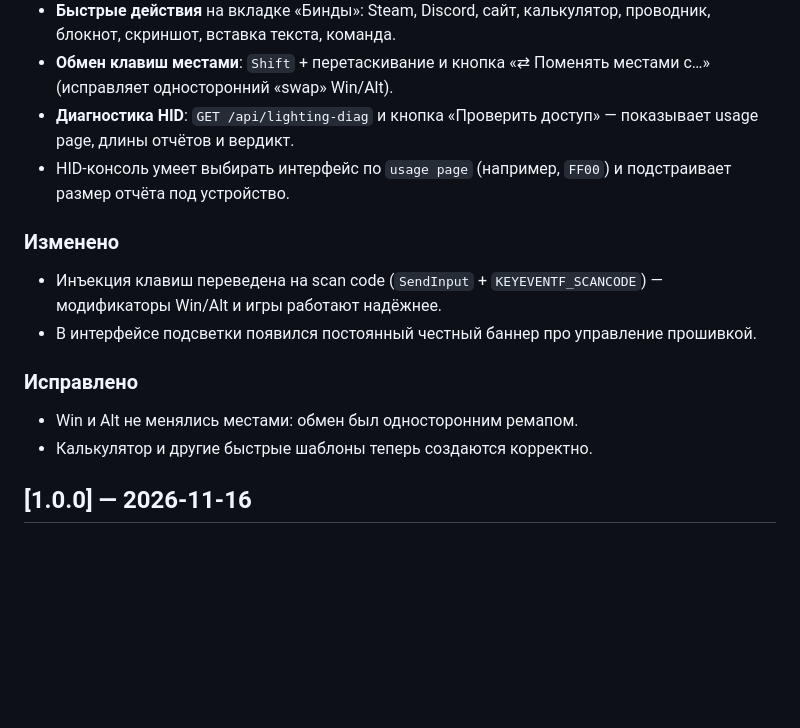
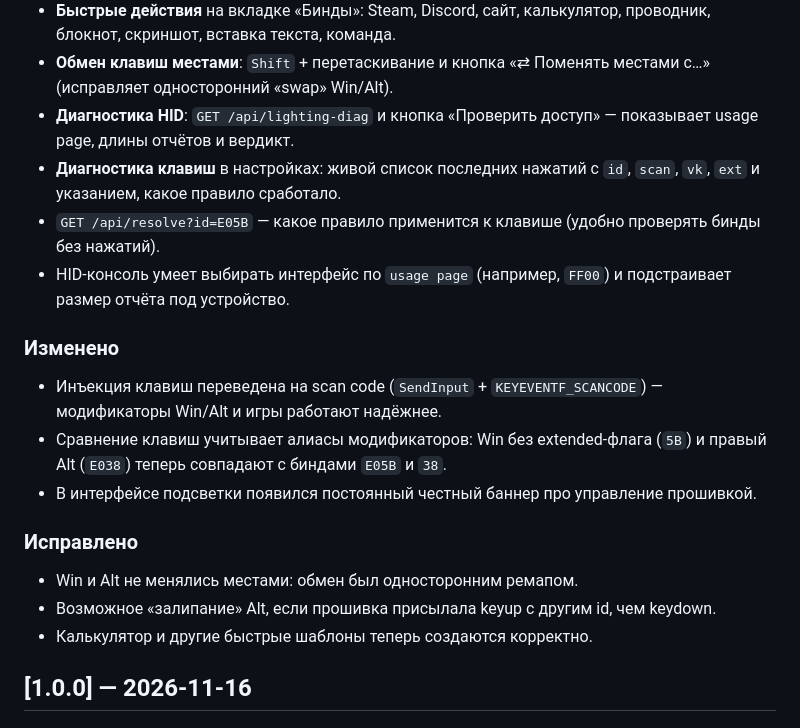
Before and after one commit to gemerte/rymicro-studio, a Markdown page: CHANGELOG.md, the part around the change. Rendered like a GitHub page; blank space fills up the shorter version.

```diff
--- a/CHANGELOG.md
+++ b/CHANGELOG.md
@@ -11,14 +11,18 @@
 - **Быстрые действия** на вкладке «Бинды»: Steam, Discord, сайт, калькулятор, проводник, блокнот, скриншот, вставка текста, команда.
 - **Обмен клавиш местами**: `Shift` + перетаскивание и кнопка «⇄ Поменять местами с…» (исправляет односторонний «swap» Win/Alt).
 - **Диагностика HID**: `GET /api/lighting-diag` и кнопка «Проверить доступ» — показывает usage page, длины отчётов и вердикт.
+- **Диагностика клавиш** в настройках: живой список последних нажатий с `id`, `scan`, `vk`, `ext` и указанием, какое правило сработало.
+- `GET /api/resolve?id=E05B` — какое правило применится к клавише (удобно проверять бинды без нажатий).
 - HID-консоль умеет выбирать интерфейс по `usage page` (например, `FF00`) и подстраивает размер отчёта под устройство.
 
 ### Изменено
 - Инъекция клавиш переведена на scan code (`SendInput` + `KEYEVENTF_SCANCODE`) — модификаторы Win/Alt и игры работают надёжнее.
+- Сравнение клавиш учитывает алиасы модификаторов: Win без extended-флага (`5B`) и правый Alt (`E038`) теперь совпадают с биндами `E05B` и `38`.
 - В интерфейсе подсветки появился постоянный честный баннер про управление прошивкой.
 
 ### Исправлено
 - Win и Alt не менялись местами: обмен был односторонним ремапом.
+- Возможное «залипание» Alt, если прошивка присылала keyup с другим id, чем keydown.
 - Калькулятор и другие быстрые шаблоны теперь создаются корректно.
 
 ## [1.0.0] — 2026-11-16
```
Also changed, not shown: README.md (+2 -0 lines), docs/shot-board.png, docs/shot-rules.png, docs/shot-settings.png, 6 other files.
